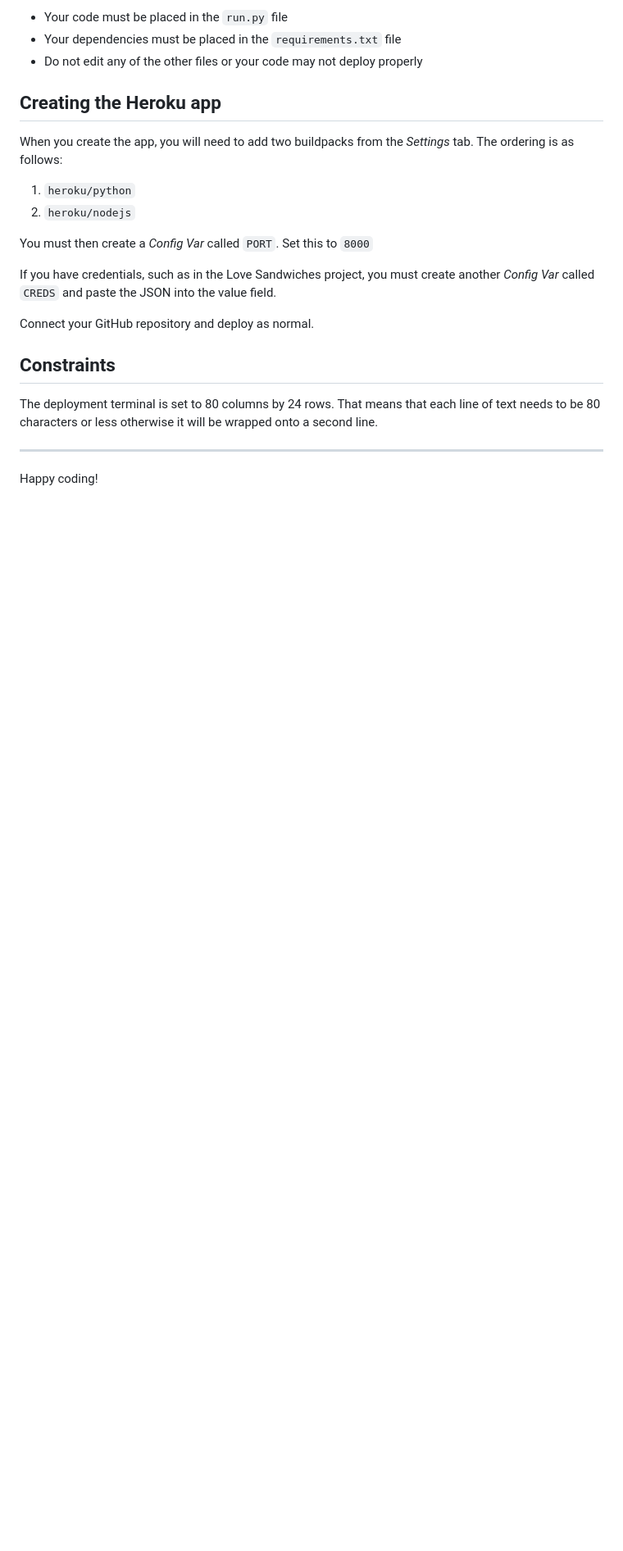
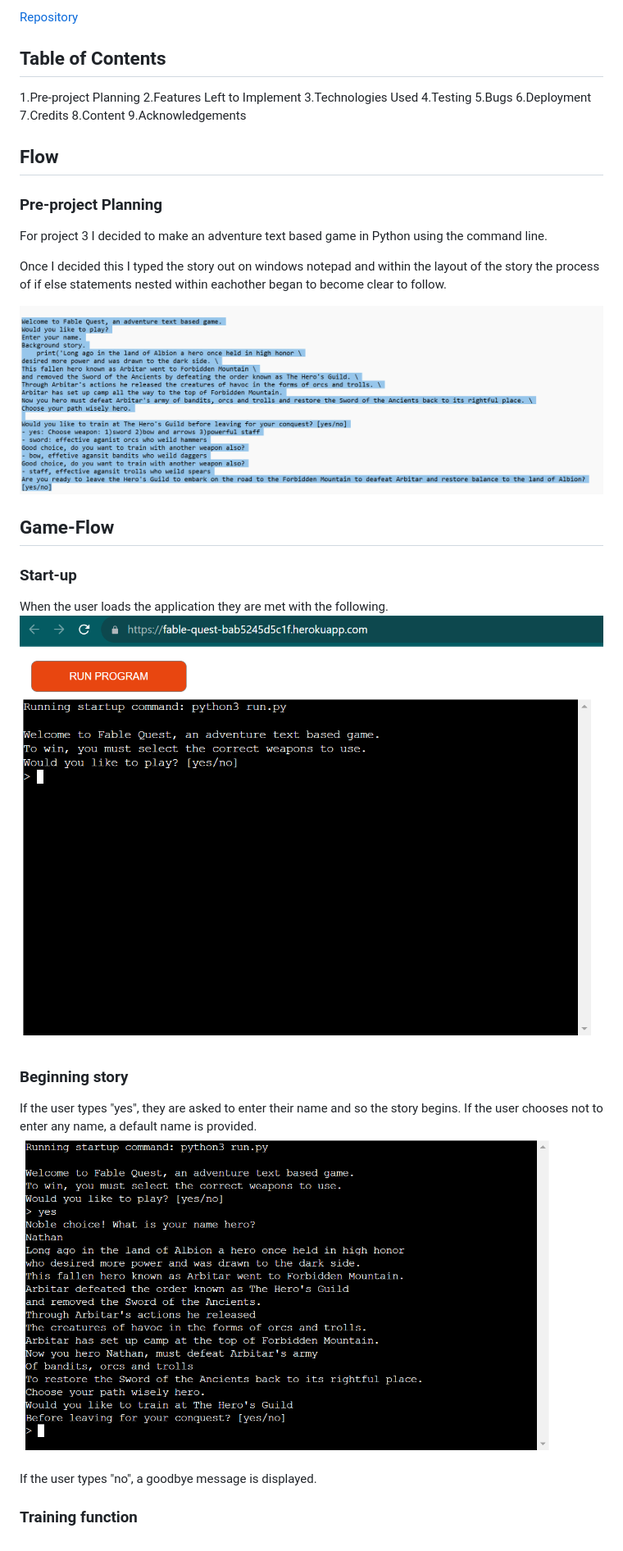
Before and after one commit to nathan-bytecode/PP3-Fable-Quest, a Markdown page: README.md, the part around the change printed below. Shown: that part at 82% size. Rendered like a GitHub page; pictures changed too: assets/images/beginning-story.png (added), assets/images/notepad1.png (added), assets/images/start-up.png (added); blank space fills up the shorter version.

```diff
--- a/README.md
+++ b/README.md
@@ -8,25 +9,34 @@ This is the Code Institute student template for deploying your third portfolio p
 
-- Your code must be placed in the `run.py` file
-- Your dependencies must be placed in the `requirements.txt` file
-- Do not edit any of the other files or your code may not deploy properly
+[Repository](https://github.com/nathan-bytecode/fable-quest)
 
-## Creating the Heroku app
+## Table of Contents
+1.Pre-project Planning
+2.Features Left to Implement
+3.Technologies Used
+4.Testing
+5.Bugs
+6.Deployment
+7.Credits
+8.Content
+9.Acknowledgements
 
-When you create the app, you will need to add two buildpacks from the _Settings_ tab. The ordering is as follows:
+## Flow
+### Pre-project Planning
+For project 3 I decided to make an adventure text based game in Python using the command line.
 
-1. `heroku/python`
-2. `heroku/nodejs`
+Once I decided this I typed the story out on windows notepad and within the layout of the story the process of if else statements nested within eachother began to become clear to follow.
 
-You must then create a _Config Var_ called `PORT`. Set this to `8000`
+![Notepad Screenshot](/assets/images/notepad1.png)
 
-If you have credentials, such as in the Love Sandwiches project, you must create another _Config Var_ called `CREDS` and paste the JSON into the value field.
+## Game-Flow
+### Start-up
+When the user loads the application they are met with the following.
+![Start-up](/assets/images/start-up.png)
 
-Connect your GitHub repository and deploy as normal.
+### Beginning story
+If the user types "yes", they are asked to enter their name and so the story begins. If the user chooses not to enter any name, a default name is provided.
+![Beginning story](/assets/images/beginning-story.png)
 
-## Constraints
+If the user types "no", a goodbye message is displayed.
 
-The deployment terminal is set to 80 columns by 24 rows. That means that each line of text needs to be 80 characters or less otherwise it will be wrapped onto a second line.
-
----
-
-Happy coding!
+### Training function
```
Also changed, not shown: other parts of README.md (+5 -4 lines).
